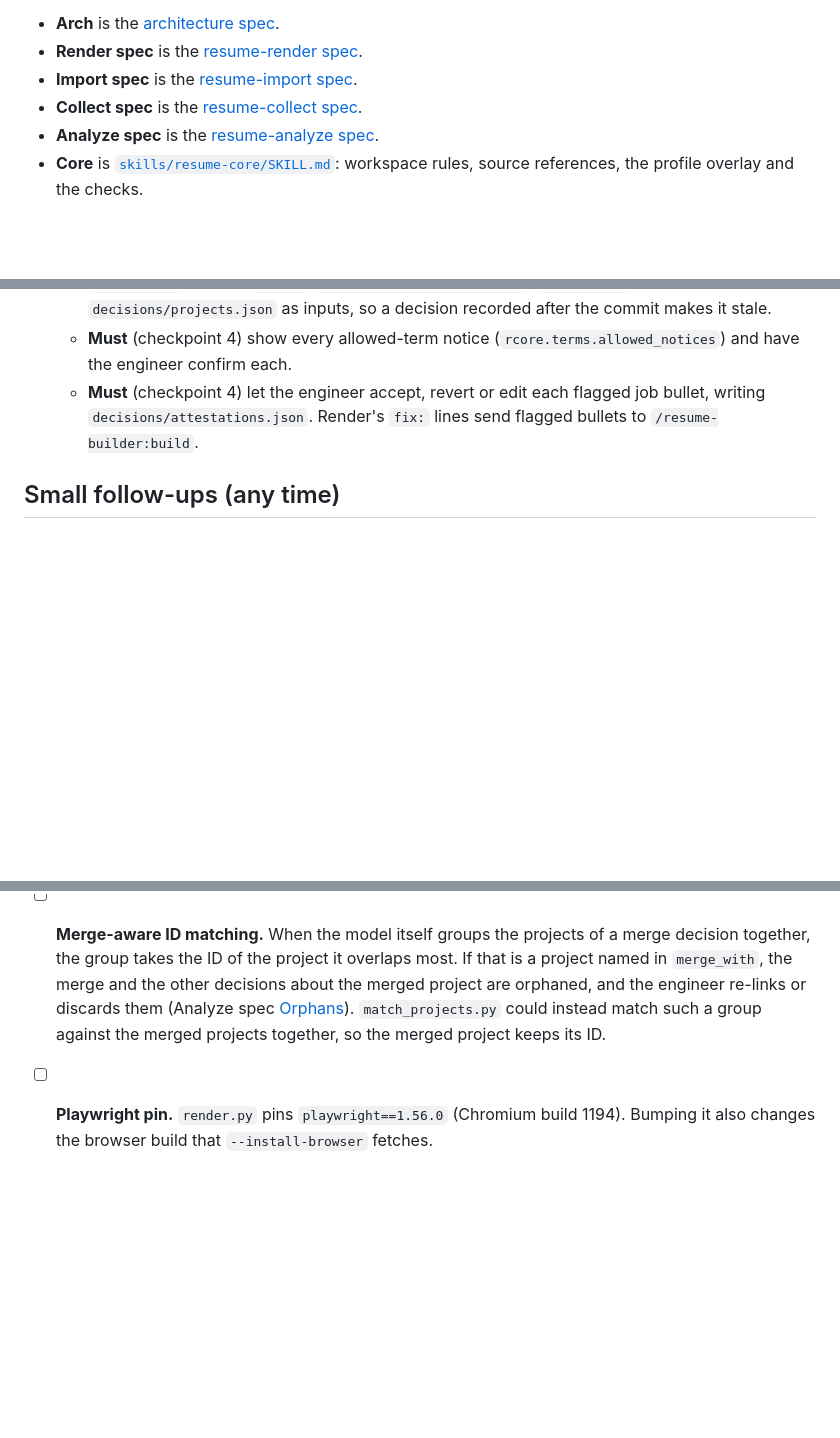
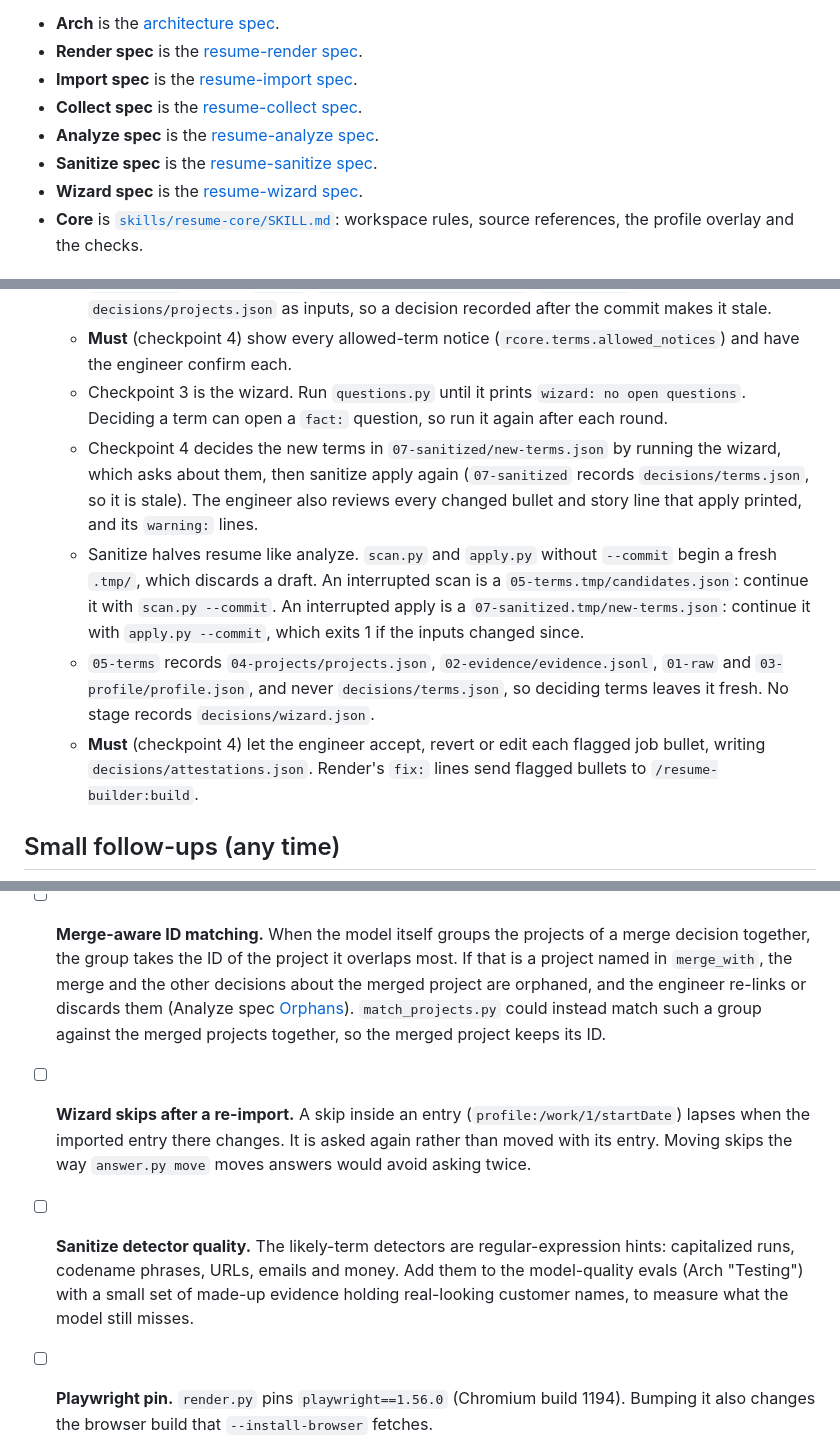
Before and after one commit to rrotaru/resume-builder, a Markdown page: docs/ROADMAP.md, 3 parts joined by grey strips. Rendered like a GitHub page; blank space fills up the shorter version.

```diff
--- a/docs/ROADMAP.md
+++ b/docs/ROADMAP.md
@@ -9,6 +9,8 @@ Short names used below:
 - **Import spec** is the [resume-import spec](superpowers/specs/2026-09-25-resume-import-design.md).
 - **Collect spec** is the [resume-collect spec](superpowers/specs/2026-09-25-resume-collect-design.md).
 - **Analyze spec** is the [resume-analyze spec](superpowers/specs/2026-09-25-resume-analyze-design.md).
+- **Sanitize spec** is the [resume-sanitize spec](superpowers/specs/2026-09-25-resume-sanitize-design.md).
+- **Wizard spec** is the [resume-wizard spec](superpowers/specs/2026-09-25-resume-wizard-design.md).
 - **Core** is [`skills/resume-core/SKILL.md`](../skills/resume-core/SKILL.md): workspace rules, source references, the profile overlay and the checks.
 
 ## Start here
@@ -85,6 +92,10 @@ Short names used below:
   - Checkpoint 2 left unfinished is a `04-projects.tmp/` holding `groups.json`: continue it with `match_projects.py`. `signals.py` begins a fresh `04-projects.tmp/` and discards the draft. When the evidence has not changed, reuse the committed grouping with `stage.py begin 04-projects --from-current` and `match_projects.py`. `match_projects.py --commit` exits 3 while a decision is orphaned.
   - `04-projects` records `01-raw`, `02-evidence/evidence.jsonl`, `config.json` and `decisions/projects.json` as inputs, so a decision recorded after the commit makes it stale.
   - **Must** (checkpoint 4) show every allowed-term notice (`rcore.terms.allowed_notices`) and have the engineer confirm each.
+  - Checkpoint 3 is the wizard. Run `questions.py` until it prints `wizard: no open questions`. Deciding a term can open a `fact:` question, so run it again after each round.
+  - Checkpoint 4 decides the new terms in `07-sanitized/new-terms.json` by running the wizard, which asks about them, then sanitize apply again (`07-sanitized` records `decisions/terms.json`, so it is stale). The engineer also reviews every changed bullet and story line that apply printed, and its `warning:` lines.
+  - Sanitize halves resume like analyze. `scan.py` and `apply.py` without `--commit` begin a fresh `.tmp/`, which discards a draft. An interrupted scan is a `05-terms.tmp/candidates.json`: continue it with `scan.py --commit`. An interrupted apply is a `07-sanitized.tmp/new-terms.json`: continue it with `apply.py --commit`, which exits 1 if the inputs changed since.
+  - `05-terms` records `04-projects/projects.json`, `02-evidence/evidence.jsonl`, `01-raw` and `03-profile/profile.json`, and never `decisions/terms.json`, so deciding terms leaves it fresh. No stage records `decisions/wizard.json`.
   - **Must** (checkpoint 4) let the engineer accept, revert or edit each flagged job bullet, writing `decisions/attestations.json`. Render's `fix:` lines send flagged bullets to `/resume-builder:build`.
 
 ## Small follow-ups (any time)
@@ -92,4 +103,6 @@ Short names used below:
 - [ ] **Terms check and control characters.** `check_terms.py` doesn't treat control characters that aren't whitespace (such as U+0001) as separators, so `Project\u0001Falcon` passes it in a JSON file. Render's output check still catches it. The likely fix is to add them to `_SEPARATOR` in `rcore/terms.py`.
 - [ ] **CI actions on Node 20.** CI warns that `actions/checkout@v4` and `astral-sh/setup-uv@v6` target Node 20. Bump both to their current major versions.
 - [ ] **Merge-aware ID matching.** When the model itself groups the projects of a merge decision together, the group takes the ID of the project it overlaps most. If that is a project named in `merge_with`, the merge and the other decisions about the merged project are orphaned, and the engineer re-links or discards them (Analyze spec [Orphans](superpowers/specs/2026-09-25-resume-analyze-design.md#orphans)). `match_projects.py` could instead match such a group against the merged projects together, so the merged project keeps its ID.
+- [ ] **Wizard skips after a re-import.** A skip inside an entry (`profile:/work/1/startDate`) lapses when the imported entry there changes. It is asked again rather than moved with its entry. Moving skips the way `answer.py move` moves answers would avoid asking twice.
+- [ ] **Sanitize detector quality.** The likely-term detectors are regular-expression hints: capitalized runs, codename phrases, URLs, emails and money. Add them to the model-quality evals (Arch "Testing") with a small set of made-up evidence holding real-looking customer names, to measure what the model still misses.
 - [ ] **Playwright pin.** `render.py` pins `playwright==1.56.0` (Chromium build 1194). Bumping it also changes the browser build that `--install-browser` fetches.
```
Also changed, not shown: other parts of docs/ROADMAP.md (+16 -11 lines).
